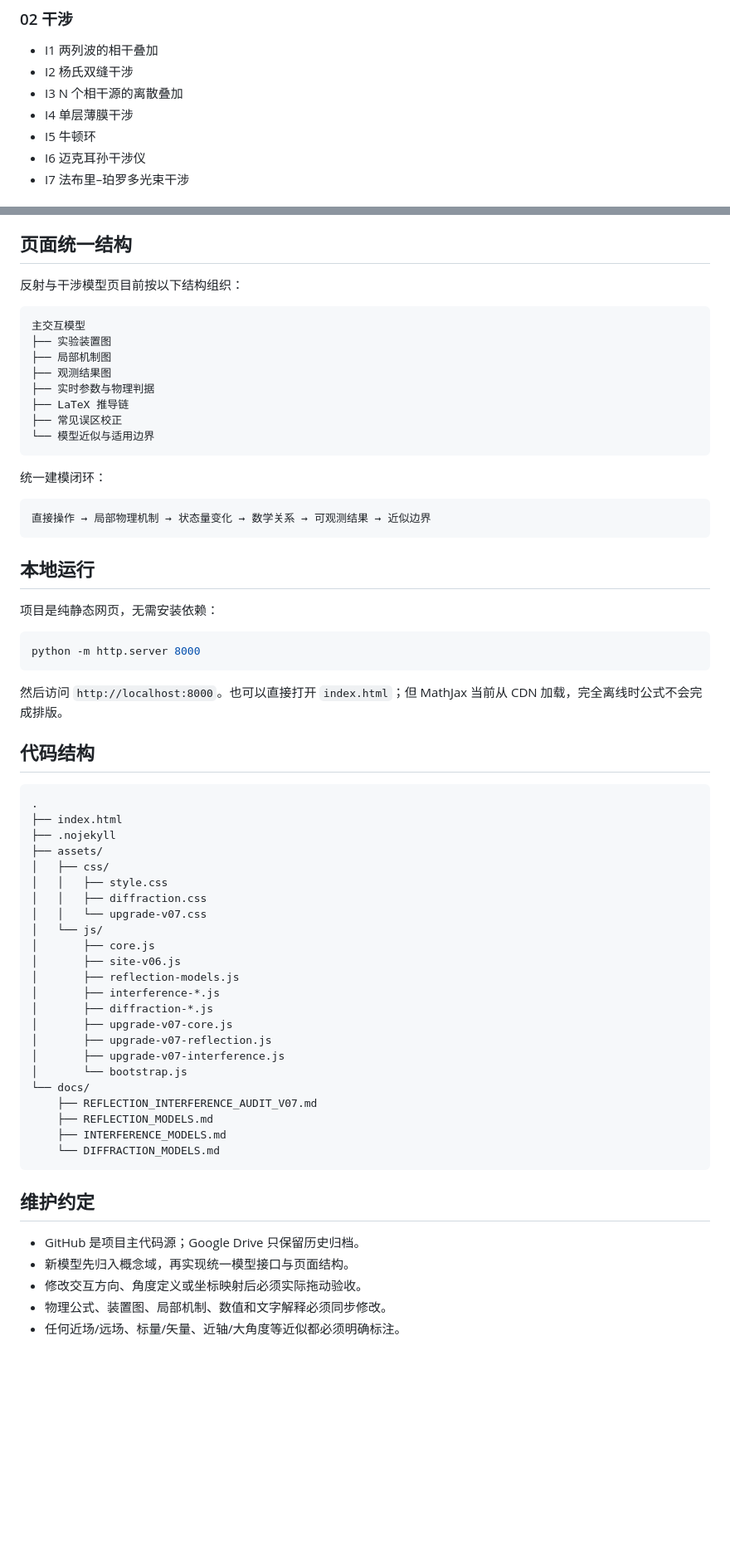
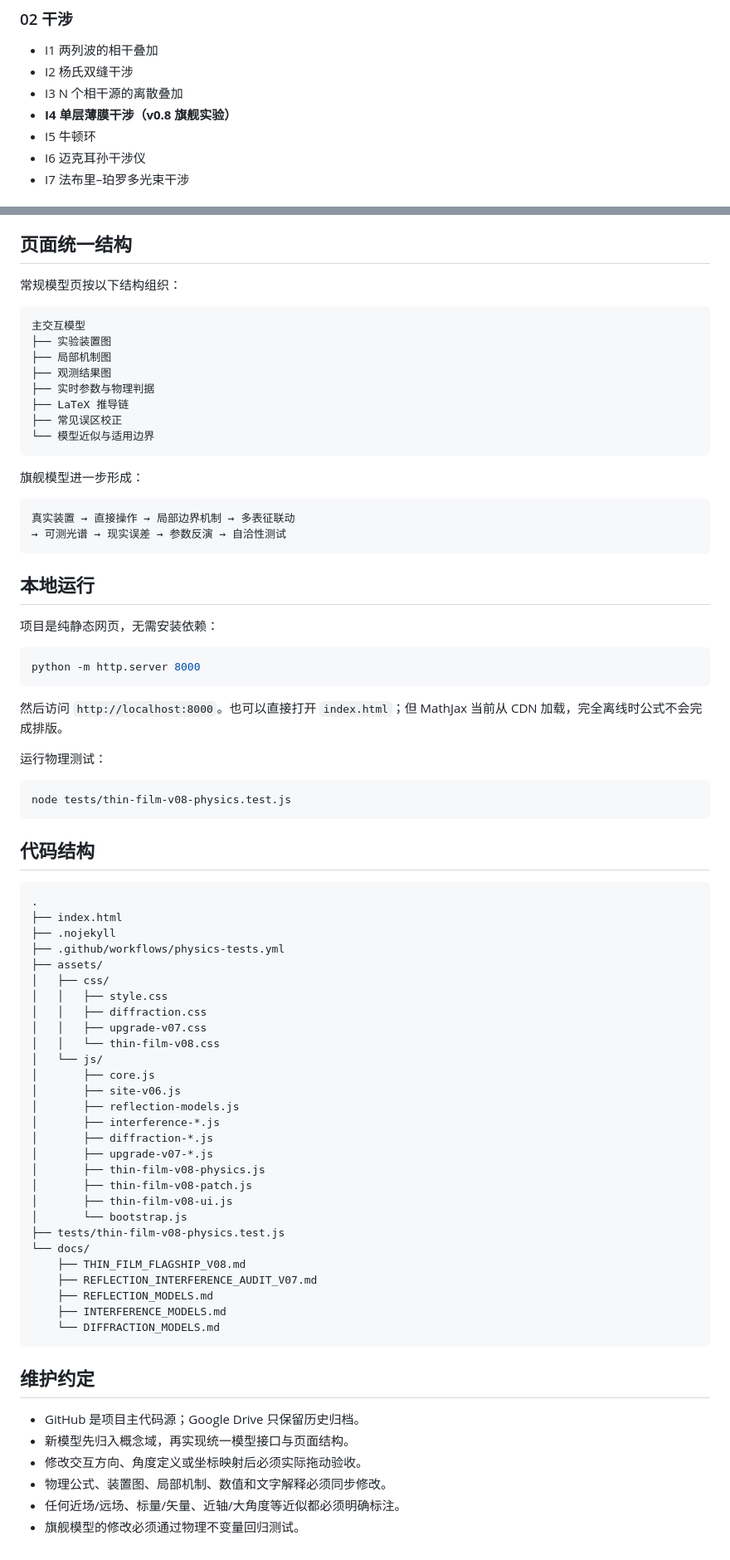
Before and after one commit to feiyanwoqi-arch/Model-Demo-Webpage, a Markdown page: README.md, 2 parts joined by grey strips. Shown at 83% size. Drawn GitHub-style; blank space fills up the shorter version.

Commit message:
docs: update README for thin-film flagship v0.8

````diff
--- a/README.md
+++ b/README.md
@@ -39,7 +62,7 @@ GitHub Pages 已配置为从 `main` 分支根目录自动发布：
 - I1 两列波的相干叠加
 - I2 杨氏双缝干涉
 - I3 N 个相干源的离散叠加
-- I4 单层薄膜干涉
+- **I4 单层薄膜干涉（v0.8 旗舰实验）**
 - I5 牛顿环
 - I6 迈克耳孙干涉仪
 - I7 法布里–珀罗多光束干涉
@@ -61,7 +84,7 @@ GitHub Pages 已配置为从 `main` 分支根目录自动发布：
 
 ## 页面统一结构
 
-反射与干涉模型页目前按以下结构组织：
+常规模型页按以下结构组织：
 
 ```text
 主交互模型
@@ -74,10 +97,11 @@ GitHub Pages 已配置为从 `main` 分支根目录自动发布：
 └── 模型近似与适用边界
 ```
 
-统一建模闭环：
+旗舰模型进一步形成：
 
 ```text
-直接操作 → 局部物理机制 → 状态量变化 → 数学关系 → 可观测结果 → 近似边界
+真实装置 → 直接操作 → 局部边界机制 → 多表征联动
+→ 可测光谱 → 现实误差 → 参数反演 → 自洽性测试
 ```
 
 ## 本地运行
@@ -90,28 +114,39 @@ python -m http.server 8000
 
 然后访问 `http://localhost:8000`。也可以直接打开 `index.html`；但 MathJax 当前从 CDN 加载，完全离线时公式不会完成排版。
 
+运行物理测试：
+
+```bash
+node tests/thin-film-v08-physics.test.js
+```
+
 ## 代码结构
 
 ```text
 .
 ├── index.html
 ├── .nojekyll
+├── .github/workflows/physics-tests.yml
 ├── assets/
 │   ├── css/
 │   │   ├── style.css
 │   │   ├── diffraction.css
-│   │   └── upgrade-v07.css
+│   │   ├── upgrade-v07.css
+│   │   └── thin-film-v08.css
 │   └── js/
 │       ├── core.js
 │       ├── site-v06.js
 │       ├── reflection-models.js
 │       ├── interference-*.js
 │       ├── diffraction-*.js
-│       ├── upgrade-v07-core.js
-│       ├── upgrade-v07-reflection.js
-│       ├── upgrade-v07-interference.js
+│       ├── upgrade-v07-*.js
+│       ├── thin-film-v08-physics.js
+│       ├── thin-film-v08-patch.js
+│       ├── thin-film-v08-ui.js
 │       └── bootstrap.js
+├── tests/thin-film-v08-physics.test.js
 └── docs/
+    ├── THIN_FILM_FLAGSHIP_V08.md
     ├── REFLECTION_INTERFERENCE_AUDIT_V07.md
     ├── REFLECTION_MODELS.md
     ├── INTERFERENCE_MODELS.md
@@ -125,3 +160,4 @@ python -m http.server 8000
 - 修改交互方向、角度定义或坐标映射后必须实际拖动验收。
 - 物理公式、装置图、局部机制、数值和文字解释必须同步修改。
 - 任何近场/远场、标量/矢量、近轴/大角度等近似都必须明确标注。
+- 旗舰模型的修改必须通过物理不变量回归测试。
````
Also changed, not shown: other parts of README.md (+26 -3 lines).
